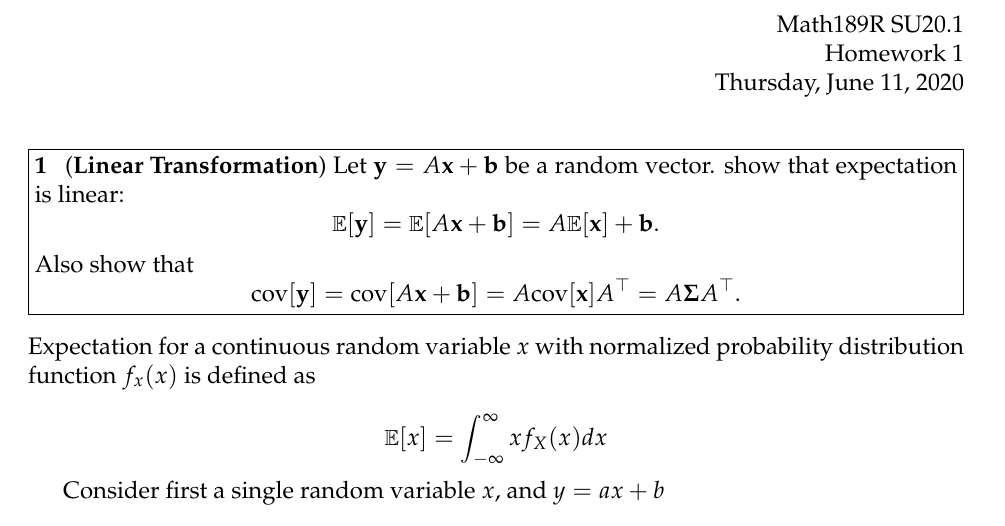
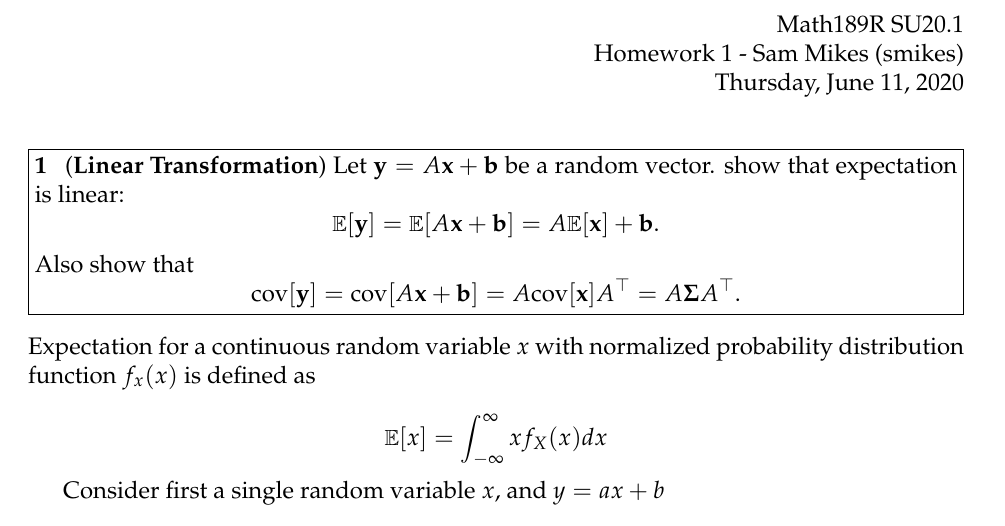
Before and after one commit to smikes/math189r-s1, a LaTeX problem sheet (hw/hw1/hw1-smikes.tex): part of page 1 of 4, cut so that both start at the same text. Compiled offline with pdfLaTeX.

Commit message:
add name

```diff
--- a/hw/hw1/hw1-smikes.tex
+++ b/hw/hw1/hw1-smikes.tex
@@ -10,7 +10,7 @@
 % info for header block in upper right hand corner
 \name{}
 \class{Math189R SU20.1}
-\assignment{Homework 1}
+\assignment{Homework 1 - Sam Mikes (smikes)}
 \duedate{Thursday, June 11, 2020}
 
 \renewcommand{\labelenumi}{{(\alph{enumi})}}
```
Also changed, not shown: hw/hw1/hw1-smikes.pdf.
